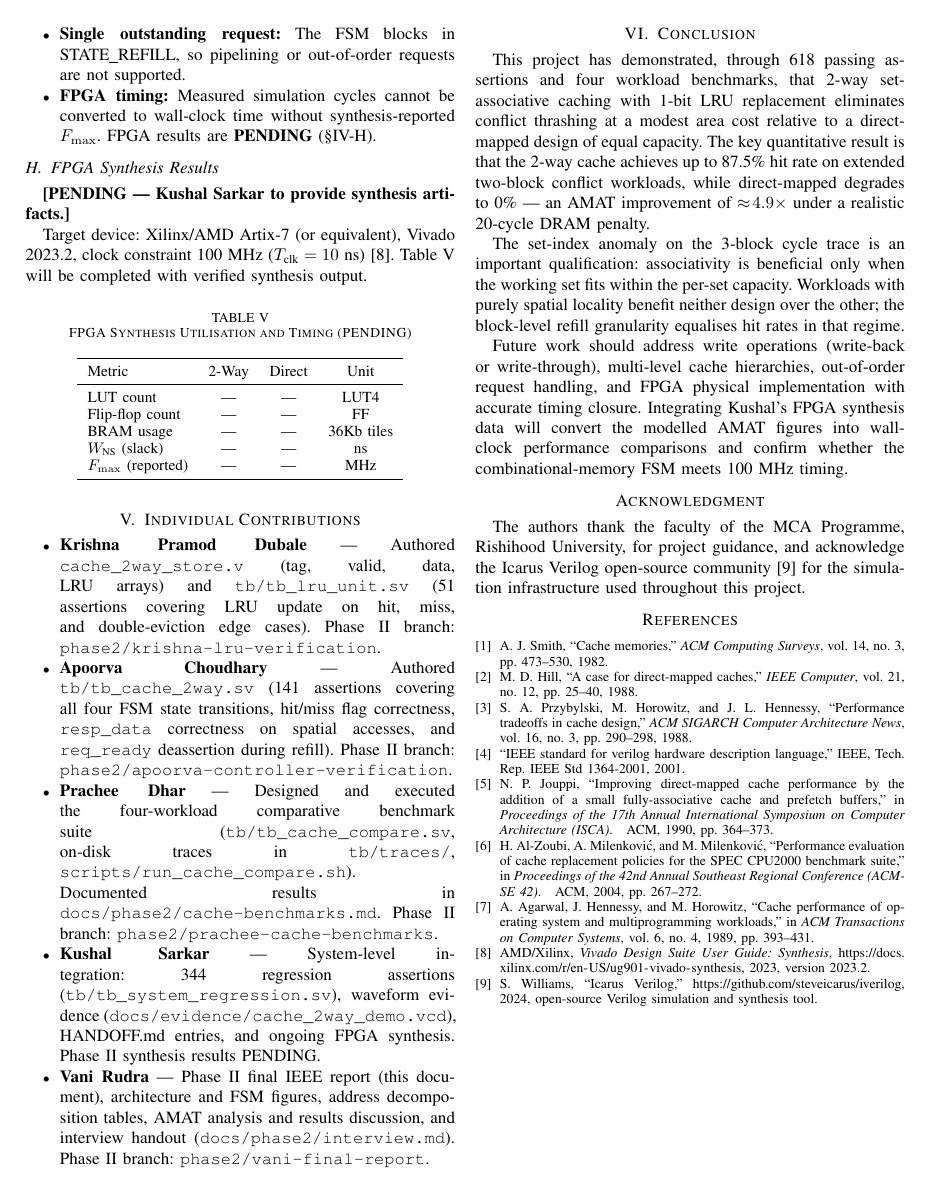
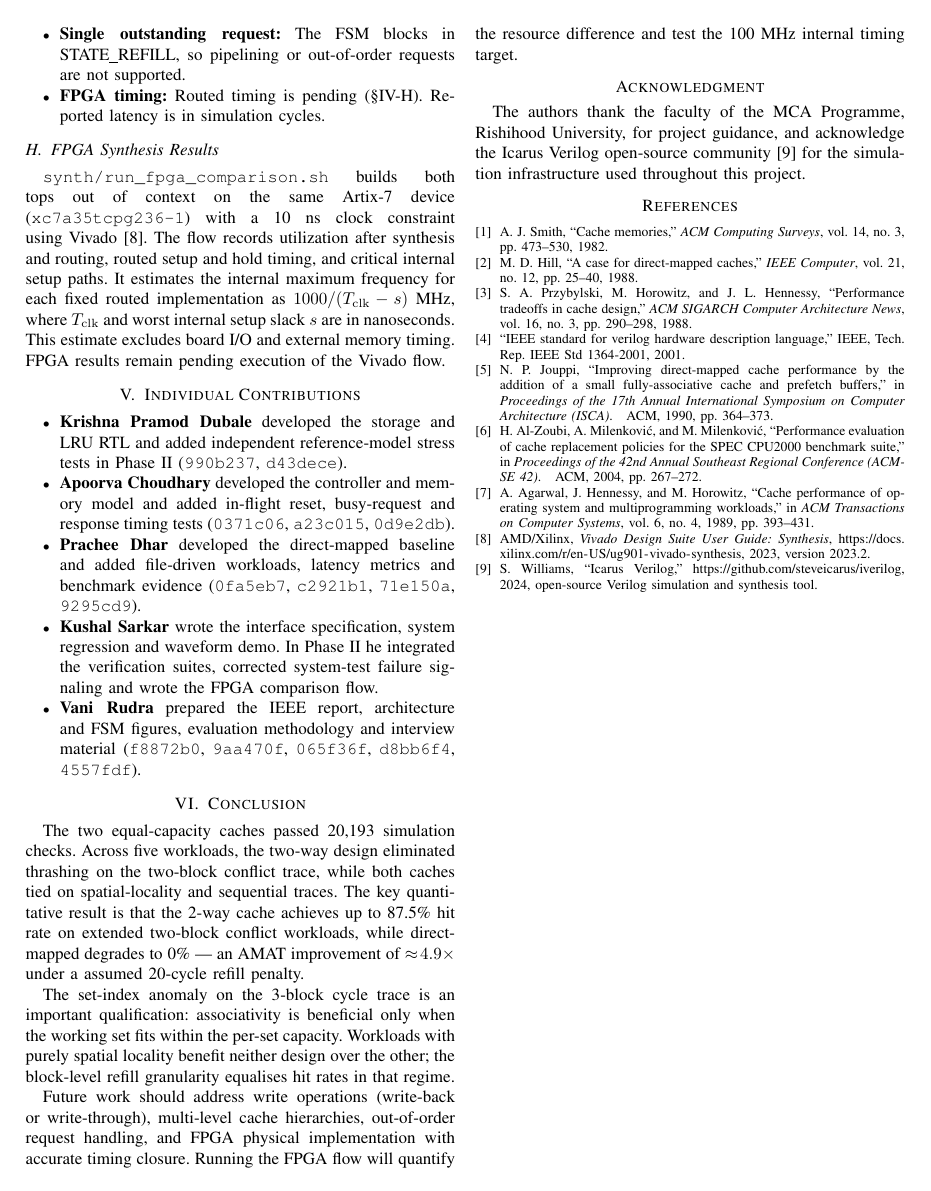
Before and after one commit to Kushal425/MCA-Project7-Team-5-1-MUX, a LaTeX paper (report/phase2/main.tex): page 4 of 4. Compiled offline with pdfLaTeX.

Commit message:
Integrate verified Phase II results and demonstration guidance

```diff
--- a/report/phase2/main.tex
+++ b/report/phase2/main.tex
@@ -447,86 +448,58 @@ spatial-locality traces.
   \item \textbf{Single outstanding request:} The FSM blocks in
         STATE\_REFILL, so pipelining or out-of-order requests are
         not supported.
-  \item \textbf{FPGA timing:} Measured simulation cycles cannot be
-        converted to wall-clock time without synthesis-reported $F_{\max}$.
-        FPGA results are \textbf{PENDING} (\S\ref{subsec:fpga}).
+  \item \textbf{FPGA timing:} Routed timing is pending
+        (\S\ref{subsec:fpga}). Reported latency is in simulation cycles.
 \end{itemize}
 
 \subsection{FPGA Synthesis Results}
 \label{subsec:fpga}
 
-\textbf{[PENDING — Kushal Sarkar to provide synthesis artifacts.]}
+\path{synth/run_fpga_comparison.sh} builds both tops out of context
+on the same Artix-7 device (\texttt{xc7a35tcpg236-1}) with a 10~ns clock
+constraint using Vivado~\cite{vivado2023}. The flow records utilization
+after synthesis and routing, routed setup and hold timing, and critical
+internal setup paths. It estimates the internal maximum frequency for
+each fixed routed implementation as $1000/(T_{\mathrm{clk}}-s)$~MHz,
+where $T_{\mathrm{clk}}$ and worst internal setup slack $s$ are in
+nanoseconds. This estimate excludes board I/O and external memory
+timing. FPGA results remain pending execution of the Vivado flow.
 
-Target device: Xilinx/AMD Artix-7 (or equivalent), Vivado 2023.2,
-clock constraint 100~MHz ($T_{\text{clk}} = 10$~ns)
-\cite{vivado2023}.
-Table~\ref{tab:fpga} will be completed with verified synthesis output.
-
-\begin{table}[h]
-  \caption{FPGA Synthesis Utilisation and Timing (PENDING)}
-  \label{tab:fpga}
-  \centering
-  \small
-  \begin{tabular}{lccc}
-    \toprule
-    Metric & 2-Way & Direct & Unit \\
-    \midrule
-    LUT count            & --- & --- & LUT4 \\
-    Flip-flop count      & --- & --- & FF   \\
-    BRAM usage           & --- & --- & 36Kb tiles \\
-    $W_{\text{NS}}$ (slack) & --- & --- & ns \\
-    $F_{\max}$ (reported) & --- & --- & MHz \\
-    \bottomrule
-  \end{tabular}
-\end{table}
-
-% -----------------------------------------------------------------------
 \section{Individual Contributions}
 \label{sec:contributions}
 
 \begin{itemize}
-  \item \textbf{Krishna Pramod Dubale} — Authored {\tt cache\_2way\_store.v}
-        (tag, valid, data, LRU arrays) and {\tt tb/tb\_lru\_unit.sv} (51
-        assertions covering LRU update on hit, miss, and double-eviction
-        edge cases). Phase~II branch: {\tt phase2/krishna-lru-verification}.
-
-  \item \textbf{Apoorva Choudhary} — Authored {\tt tb/tb\_cache\_2way.sv}
-        (141 assertions covering all four FSM state transitions, hit/miss
-        flag correctness, {\tt resp\_data} correctness on spatial accesses,
-        and {\tt req\_ready} deassertion during refill).
-        Phase~II branch: {\tt phase2/apoorva-controller-verification}.
-
-  \item \textbf{Prachee Dhar} — Designed and executed the four-workload
-        comparative benchmark suite ({\tt tb/tb\_cache\_compare.sv},
-        on-disk traces in {\tt tb/traces/}, {\tt scripts/run\_cache\_compare.sh}).
-        Documented results in {\tt docs/phase2/cache-benchmarks.md}.
-        Phase~II branch: {\tt phase2/prachee-cache-benchmarks}.
-
-  \item \textbf{Kushal Sarkar} — System-level integration: 344 regression
-        assertions ({\tt tb/tb\_system\_regression.sv}), waveform
-        evidence ({\tt docs/evidence/cache\_2way\_demo.vcd}),
-        HANDOFF.md entries, and ongoing FPGA synthesis.
-        Phase~II synthesis results PENDING.
-
-  \item \textbf{Vani Rudra} — Phase~II final IEEE report (this document),
-        architecture and FSM figures, address decomposition tables,
-        AMAT analysis and results discussion, and interview handout
-        ({\tt docs/phase2/interview.md}).
-        Phase~II branch: {\tt phase2/vani-final-report}.
+  \item \textbf{Krishna Pramod Dubale} developed the storage and LRU
+        RTL and added independent reference-model stress tests in
+        Phase~II (\texttt{990b237}, \texttt{d43dece}).
+  \item \textbf{Apoorva Choudhary} developed the controller and memory
+        model and added in-flight reset, busy-request and response
+        timing tests (\texttt{0371c06}, \texttt{a23c015}, \texttt{0d9e2db}).
+  \item \textbf{Prachee Dhar} developed the direct-mapped baseline and
+        added file-driven workloads, latency metrics and benchmark
+        evidence (\texttt{0fa5eb7}, \texttt{c2921b1}, \texttt{71e150a},
+        \texttt{9295cd9}).
+  \item \textbf{Kushal Sarkar} wrote the interface specification,
+        system regression and waveform demo. In Phase~II he integrated
+        the verification suites, corrected system-test failure signaling
+        and wrote the FPGA comparison flow.
+  \item \textbf{Vani Rudra} prepared the IEEE report, architecture and
+        FSM figures, evaluation methodology and interview material
+        (\texttt{f8872b0}, \texttt{9aa470f}, \texttt{065f36f},
+        \texttt{d8bb6f4}, \texttt{4557fdf}).
 \end{itemize}
 
-% -----------------------------------------------------------------------
 \section{Conclusion}
 \label{sec:conclusion}
 
-This project has demonstrated, through 618 passing assertions and four
-workload benchmarks, that 2-way set-associative caching with 1-bit LRU
-replacement eliminates conflict thrashing at a modest area cost relative
-to a direct-mapped design of equal capacity.
+The two equal-capacity caches passed 20,193 simulation checks.
+Across five workloads, the two-way design eliminated thrashing on the
+two-block conflict trace, while both caches tied on spatial-locality
+and sequential traces.
 The key quantitative result is that the 2-way cache achieves up to 87.5\%
 hit rate on extended two-block conflict workloads, while direct-mapped
 degrades to 0\%  — an AMAT improvement of $\approx\!4.9\times$ under a
-realistic 20-cycle DRAM penalty.
+assumed 20-cycle refill penalty.
 
 The set-index anomaly on the 3-block cycle trace is an important
 qualification: associativity is beneficial only when the working set fits
@@ -537,9 +510,8 @@ the block-level refill granularity equalises hit rates in that regime.
 Future work should address write operations (write-back or write-through),
 multi-level cache hierarchies, out-of-order request handling, and FPGA
 physical implementation with accurate timing closure.
-Integrating Kushal's FPGA synthesis data will convert the modelled AMAT
-figures into wall-clock performance comparisons and confirm whether the
-combinational-memory FSM meets 100~MHz timing.
+Running the FPGA flow will quantify the resource difference and test
+the 100~MHz internal timing target.
 
 % -----------------------------------------------------------------------
 \section*{Acknowledgment}
```
Also changed, not shown: docs/phase2/cache-benchmarks.md (+2 -3 lines), docs/phase2/evaluation-methodology.md (+23 -25 lines), docs/phase2/interview.md (+14 -14 lines), report/phase2/BUILD.md (+1 -3 lines), README.md, report/phase2/main.tex (57 more changed lines).
